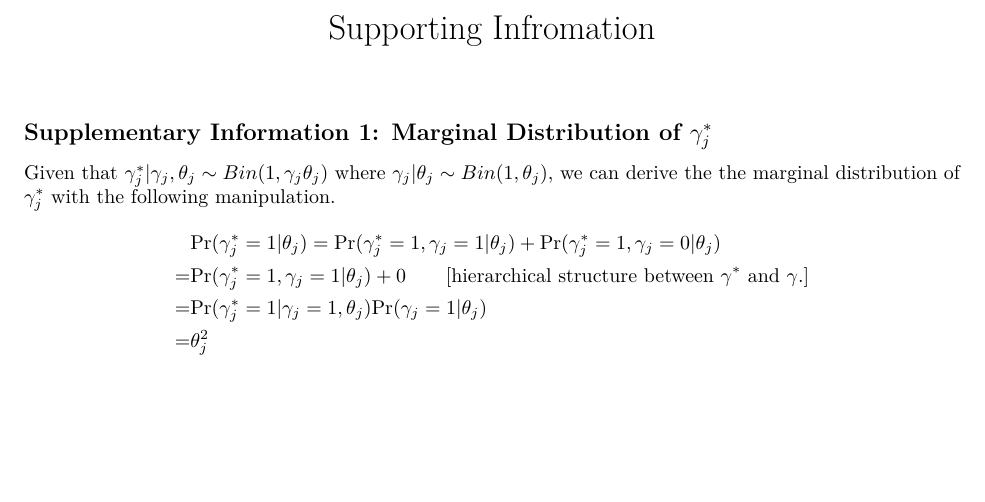
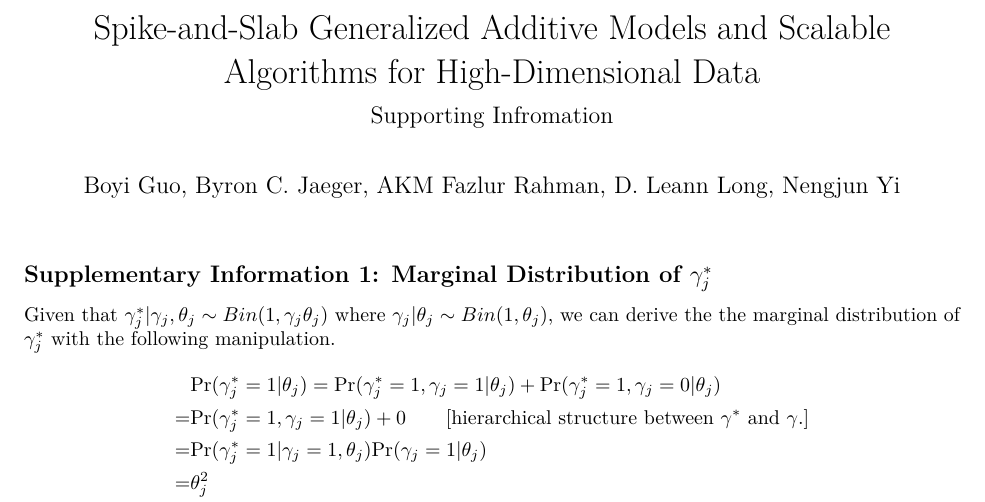
Before and after one commit to boyiguo1/Manuscript-BHAM, a LaTeX document (Manuscript/10-Supplementary.tex): part of page 1 of 4, cut at the place of the change, the shorter picture padded with empty space. Compiled offline with pdfLaTeX.

Commit message:
Update supporting document title and authors

```diff
--- a/Manuscript/10-Supplementary.tex
+++ b/Manuscript/10-Supplementary.tex
@@ -4,4 +4,3 @@
 %
 \documentclass[
 ]{article}
-\title{Supporting Infromation}
@@ -40,7 +37,8 @@
 \IfFileExists{xurl.sty}{\usepackage{xurl}}{} % add URL line breaks if available
 \IfFileExists{bookmark.sty}{\usepackage{bookmark}}{\usepackage{hyperref}}
 \hypersetup{
-  pdftitle={Supporting Infromation},
+  pdftitle={Spike-and-Slab Generalized Additive Models and Scalable Algorithms for High-Dimensional Data},
+  pdfauthor={Boyi Guo, Byron C. Jaeger, AKM Fazlur Rahman, D. Leann Long, Nengjun Yi},
   hidelinks,
   pdfcreator={LaTeX via pandoc}}
 \urlstyle{same} % disable monospaced font for URLs
@@ -62,9 +60,22 @@
 \providecommand{\tightlist}{%
   \setlength{\itemsep}{0pt}\setlength{\parskip}{0pt}}
 \setcounter{secnumdepth}{-\maxdimen} % remove section numbering
-\ifLuaTeX
+\ifluatex
   \usepackage{selnolig}  % disable illegal ligatures
 \fi
+
+\title{Spike-and-Slab Generalized Additive Models and Scalable
+Algorithms for High-Dimensional Data}
+\usepackage{etoolbox}
+\makeatletter
+\providecommand{\subtitle}[1]{% add subtitle to \maketitle
+  \apptocmd{\@title}{\par {\large #1 \par}}{}{}
+}
+\makeatother
+\subtitle{Supporting Infromation}
+\author{Boyi Guo, Byron C. Jaeger, AKM Fazlur Rahman, D. Leann Long,
+Nengjun Yi}
+\date{}
 
 \begin{document}
 \maketitle
```
Also changed, not shown: Manuscript/10-Supplementary.tex (10 more changed lines), 1 other file.
